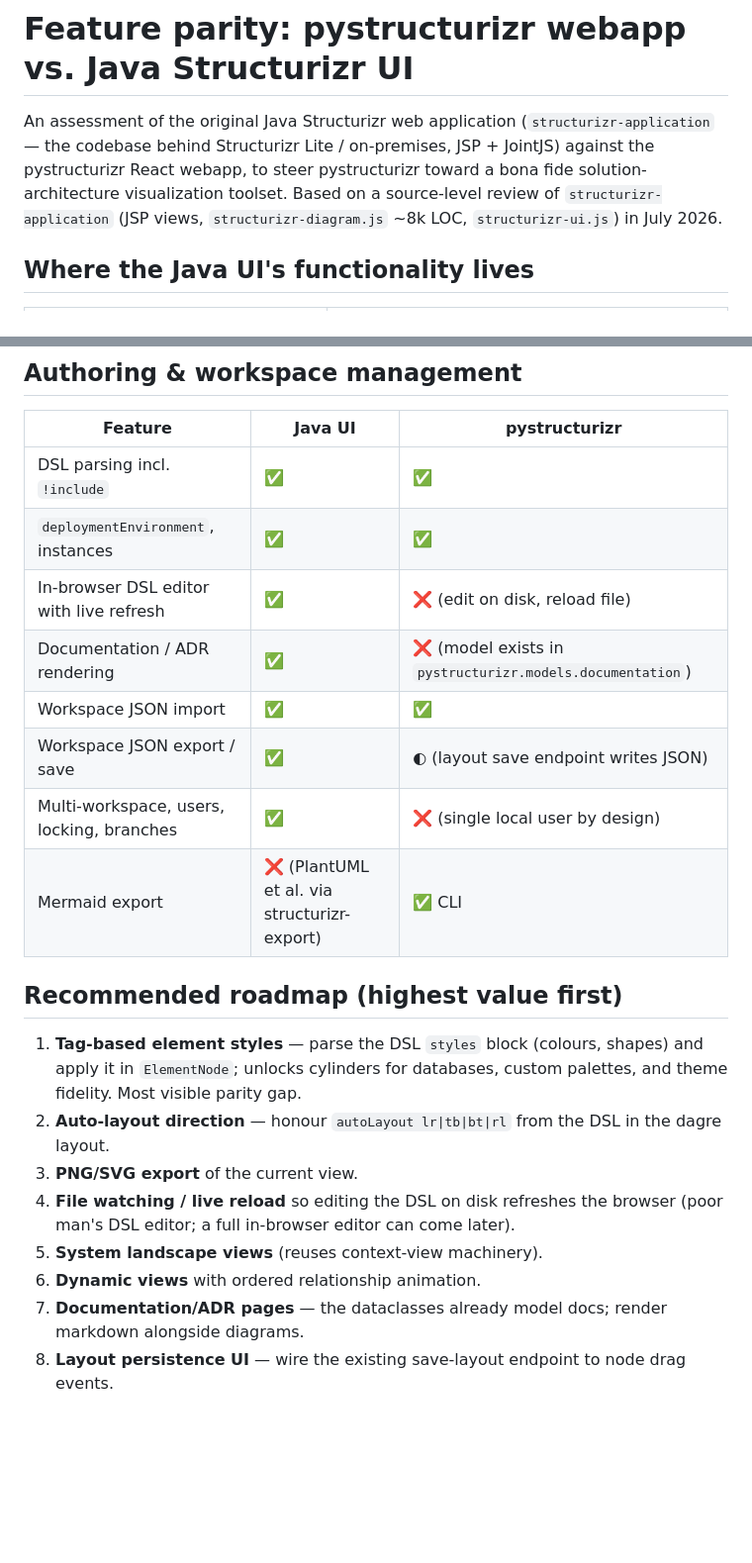
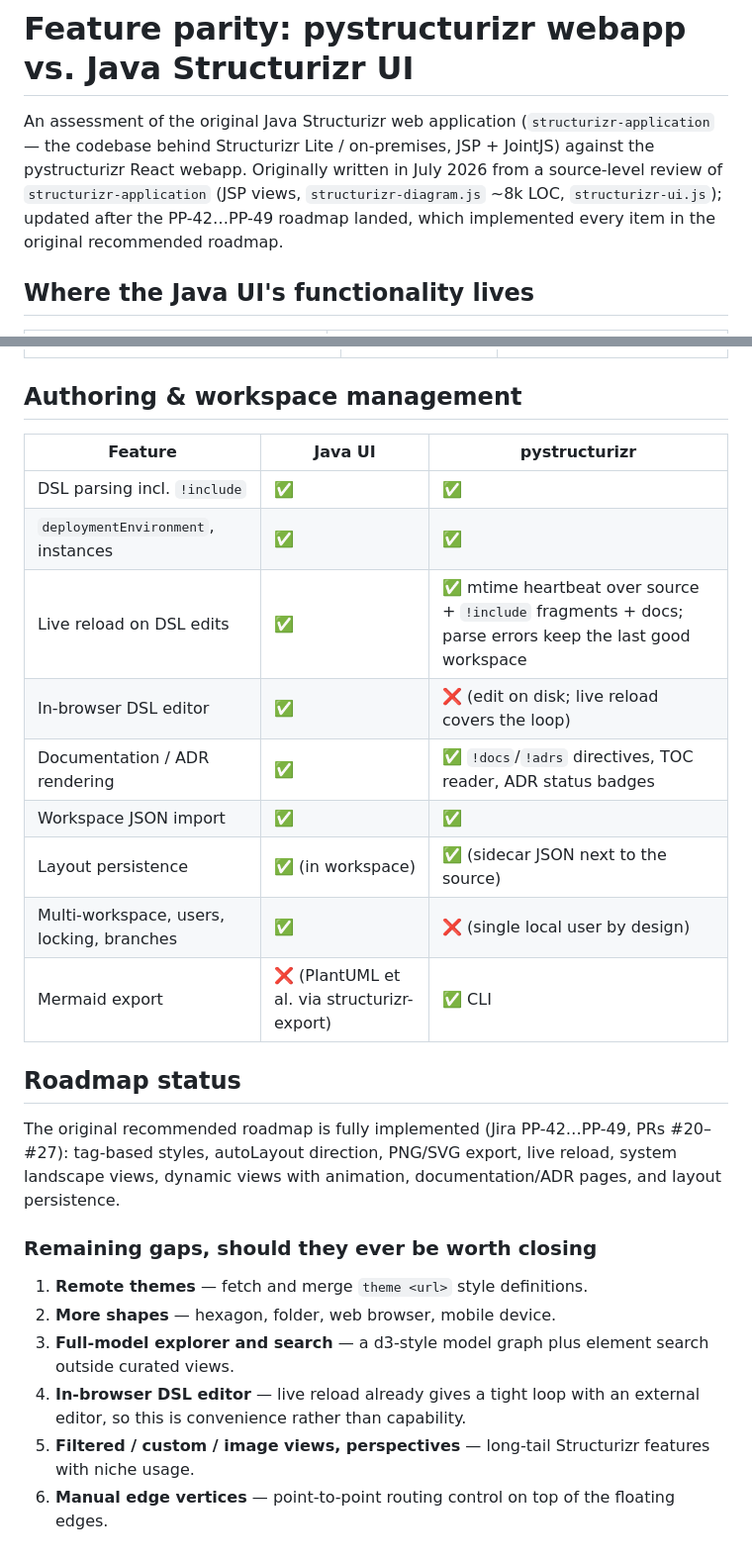
Before and after one commit to geoffkoh/pystructurizr, a Markdown page: docs/structurizr-parity.md, 2 parts joined by grey strips. Shown at 99% size. GitHub-like rendering; blank space fills up the shorter version.

Commit message:
docs: refresh parity analysis after PP-42..PP-49 roadmap landed
The comparison tables now reflect the implemented state (styles,
autoLayout direction, export, live reload, landscape, dynamic views,
docs/ADRs, layout persistence) and the roadmap section is replaced with
a status note plus the remaining long-tail gaps.

Co-Authored-By: Claude Fable 5 <noreply@anthropic.com>

```diff
--- a/docs/structurizr-parity.md
+++ b/docs/structurizr-parity.md
@@ -2,11 +2,11 @@
 
 An assessment of the original Java Structurizr web application
 (`structurizr-application` — the codebase behind Structurizr Lite /
-on-premises, JSP + JointJS) against the pystructurizr React webapp, to steer
-pystructurizr toward a bona fide solution-architecture visualization
-toolset. Based on a source-level review of `structurizr-application`
-(JSP views, `structurizr-diagram.js` ~8k LOC, `structurizr-ui.js`) in
-July 2026.
+on-premises, JSP + JointJS) against the pystructurizr React webapp.
+Originally written in July 2026 from a source-level review of
+`structurizr-application` (JSP views, `structurizr-diagram.js` ~8k LOC,
+`structurizr-ui.js`); updated after the PP-42…PP-49 roadmap landed, which
+implemented every item in the original recommended roadmap.
 
 ## Where the Java UI's functionality lives
 
@@ -57,26 +58,30 @@ July 2026.
 | --- | --- | --- |
 | DSL parsing incl. `!include` | ✅ | ✅ |
 | `deploymentEnvironment`, instances | ✅ | ✅ |
-| In-browser DSL editor with live refresh | ✅ | ❌ (edit on disk, reload file) |
-| Documentation / ADR rendering | ✅ | ❌ (model exists in `pystructurizr.models.documentation`) |
+| Live reload on DSL edits | ✅ | ✅ mtime heartbeat over source + `!include` fragments + docs; parse errors keep the last good workspace |
+| In-browser DSL editor | ✅ | ❌ (edit on disk; live reload covers the loop) |
+| Documentation / ADR rendering | ✅ | ✅ `!docs`/`!adrs` directives, TOC reader, ADR status badges |
 | Workspace JSON import | ✅ | ✅ |
-| Workspace JSON export / save | ✅ | ◐ (layout save endpoint writes JSON) |
+| Layout persistence | ✅ (in workspace) | ✅ (sidecar JSON next to the source) |
 | Multi-workspace, users, locking, branches | ✅ | ❌ (single local user by design) |
 | Mermaid export | ❌ (PlantUML et al. via structurizr-export) | ✅ CLI |
 
-## Recommended roadmap (highest value first)
+## Roadmap status
 
-1. **Tag-based element styles** — parse the DSL `styles` block (colours,
-   shapes) and apply it in `ElementNode`; unlocks cylinders for databases,
-   custom palettes, and theme fidelity. Most visible parity gap.
-2. **Auto-layout direction** — honour `autoLayout lr|tb|bt|rl` from the DSL
-   in the dagre layout.
-3. **PNG/SVG export** of the current view.
-4. **File watching / live reload** so editing the DSL on disk refreshes the
-   browser (poor man's DSL editor; a full in-browser editor can come later).
-5. **System landscape views** (reuses context-view machinery).
-6. **Dynamic views** with ordered relationship animation.
-7. **Documentation/ADR pages** — the dataclasses already model docs;
-   render markdown alongside diagrams.
-8. **Layout persistence UI** — wire the existing save-layout endpoint to
-   node drag events.
+The original recommended roadmap is fully implemented (Jira PP-42…PP-49,
+PRs #20–#27): tag-based styles, autoLayout direction, PNG/SVG export,
+live reload, system landscape views, dynamic views with animation,
+documentation/ADR pages, and layout persistence.
+
+### Remaining gaps, should they ever be worth closing
+
+1. **Remote themes** — fetch and merge `theme <url>` style definitions.
+2. **More shapes** — hexagon, folder, web browser, mobile device.
+3. **Full-model explorer and search** — a d3-style model graph plus
+   element search outside curated views.
+4. **In-browser DSL editor** — live reload already gives a tight loop
+   with an external editor, so this is convenience rather than capability.
+5. **Filtered / custom / image views, perspectives** — long-tail
+   Structurizr features with niche usage.
+6. **Manual edge vertices** — point-to-point routing control on top of
+   the floating edges.
```
Also changed, not shown: other parts of docs/structurizr-parity.md (+13 -12 lines).
